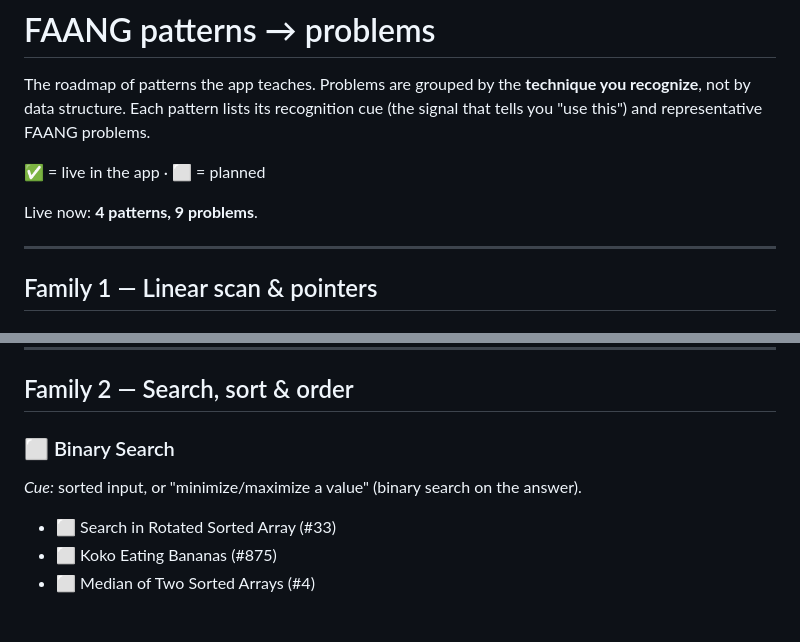
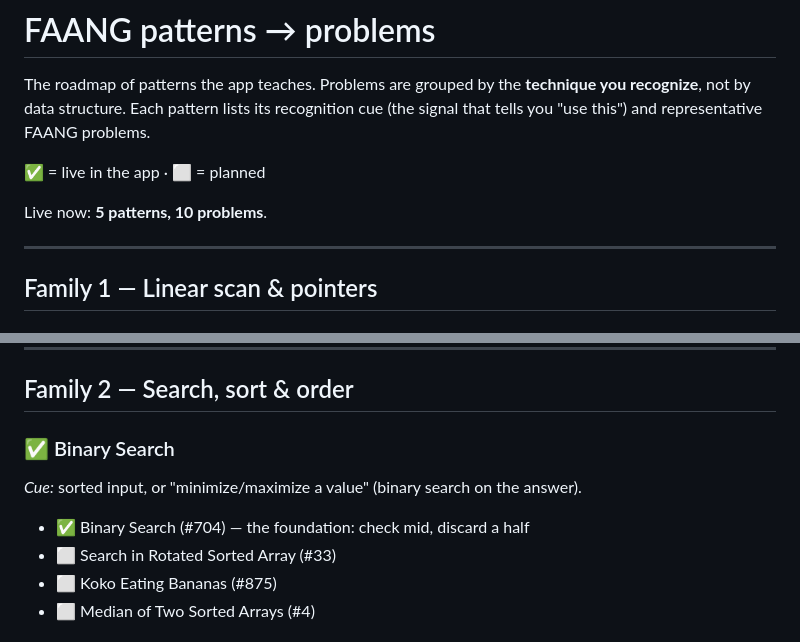
Before and after one commit to swapp1990/problem-recall, a Markdown page: PATTERNS.md, 2 parts joined by grey strips. Rendered like a GitHub page.

Commit message:
Update PATTERNS.md: Binary Search + #704 now live (5 patterns, 10 problems)
Co-Authored-By: Claude Opus 4.7 <noreply@anthropic.com>

```diff
--- a/PATTERNS.md
+++ b/PATTERNS.md
@@ -6,7 +6,7 @@ you recognize**, not by data structure. Each pattern lists its recognition cue
 
 ✅ = live in the app · ⬜ = planned
 
-Live now: **4 patterns, 9 problems**.
+Live now: **5 patterns, 10 problems**.
 
 ---
 
@@ -46,8 +46,9 @@ Live now: **4 patterns, 9 problems**.
 
 ## Family 2 — Search, sort & order
 
-### ⬜ Binary Search
+### ✅ Binary Search
 *Cue:* sorted input, or "minimize/maximize a value" (binary search on the answer).
+- ✅ Binary Search (#704) — the foundation: check mid, discard a half
 - ⬜ Search in Rotated Sorted Array (#33)
 - ⬜ Koko Eating Bananas (#875)
 - ⬜ Median of Two Sorted Arrays (#4)
```
